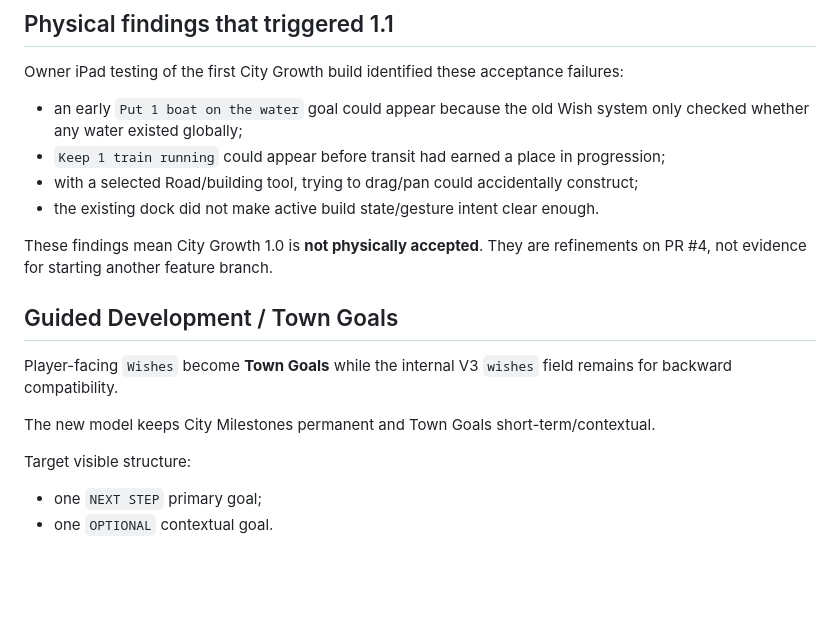
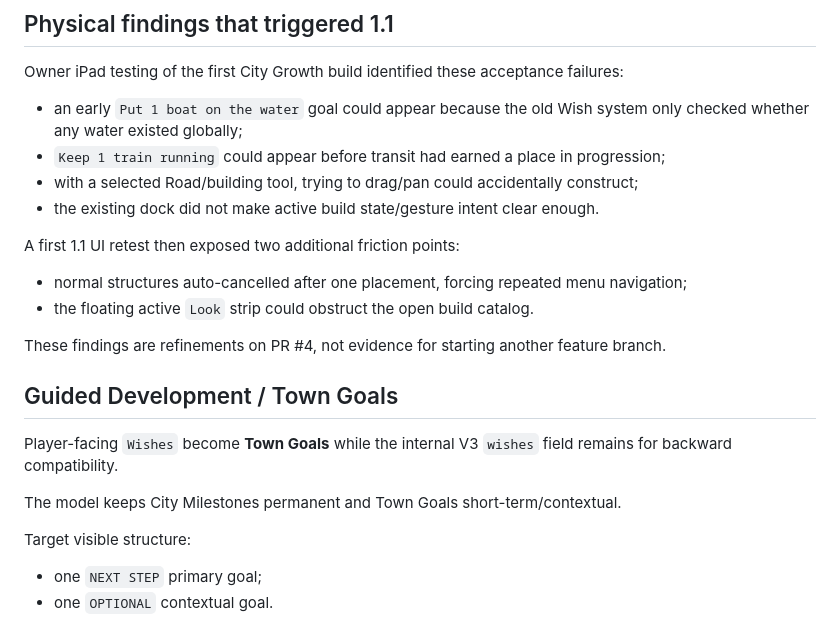
Before and after one commit to OuterHeavenX/Meadowline, a Markdown page: docs/CITY_GROWTH_1.md, the part around one of its changes. GitHub-like rendering; blank space fills up the shorter version.

```diff
--- a/docs/CITY_GROWTH_1.md
+++ b/docs/CITY_GROWTH_1.md
@@ -114,13 +114,18 @@ Owner iPad testing of the first City Growth build identified these acceptance fa
 - with a selected Road/building tool, trying to drag/pan could accidentally construct;
 - the existing dock did not make active build state/gesture intent clear enough.
 
-These findings mean City Growth 1.0 is **not physically accepted**. They are refinements on PR #4, not evidence for starting another feature branch.
+A first 1.1 UI retest then exposed two additional friction points:
+
+- normal structures auto-cancelled after one placement, forcing repeated menu navigation;
+- the floating active `Look` strip could obstruct the open build catalog.
+
+These findings are refinements on PR #4, not evidence for starting another feature branch.
 
 ## Guided Development / Town Goals
 
 Player-facing `Wishes` become **Town Goals** while the internal V3 `wishes` field remains for backward compatibility.
 
-The new model keeps City Milestones permanent and Town Goals short-term/contextual.
+The model keeps City Milestones permanent and Town Goals short-term/contextual.
 
 Target visible structure:
 
```
Also changed, not shown: other parts of docs/CITY_GROWTH_1.md (+23 -6 lines).
